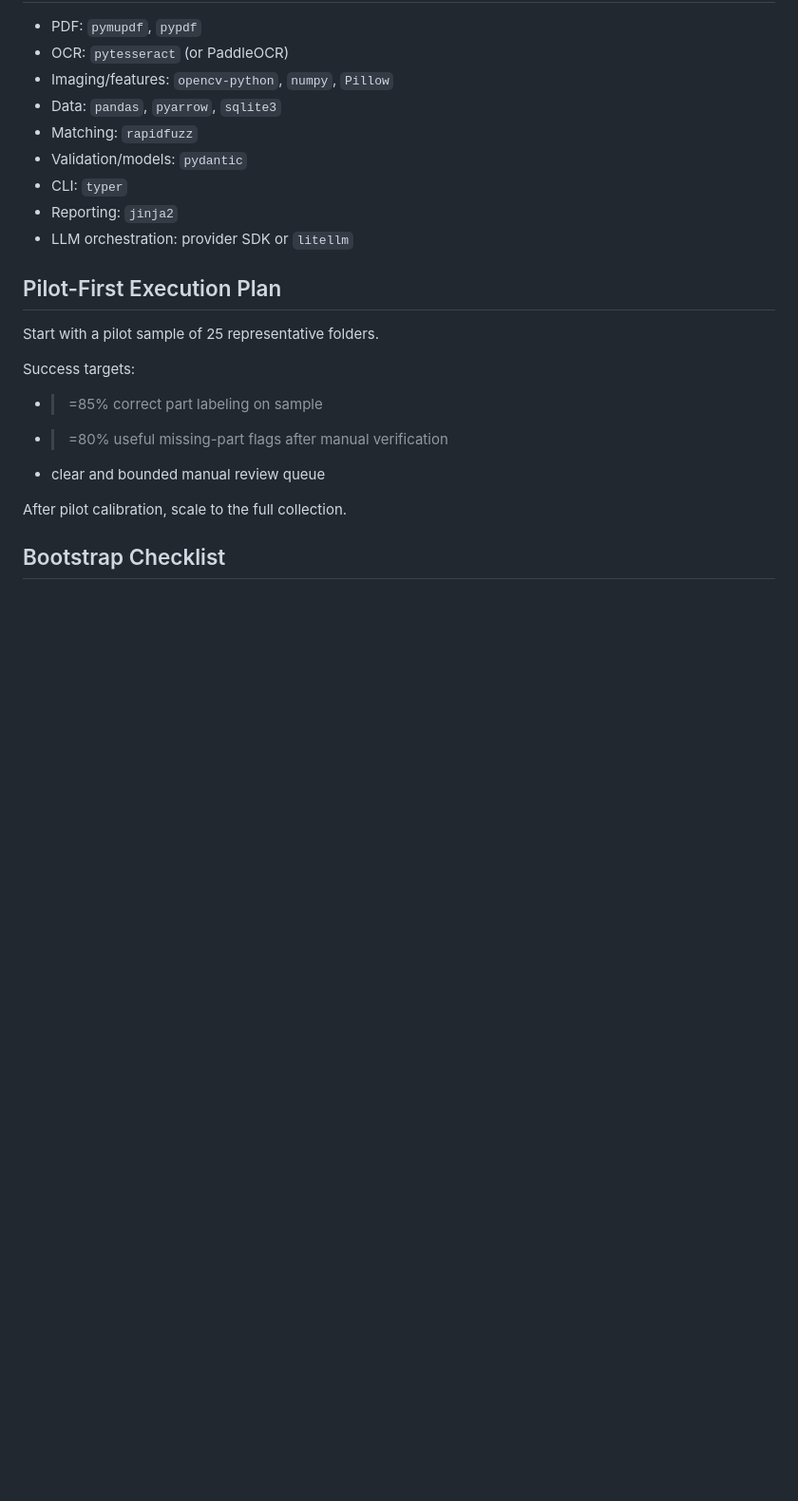
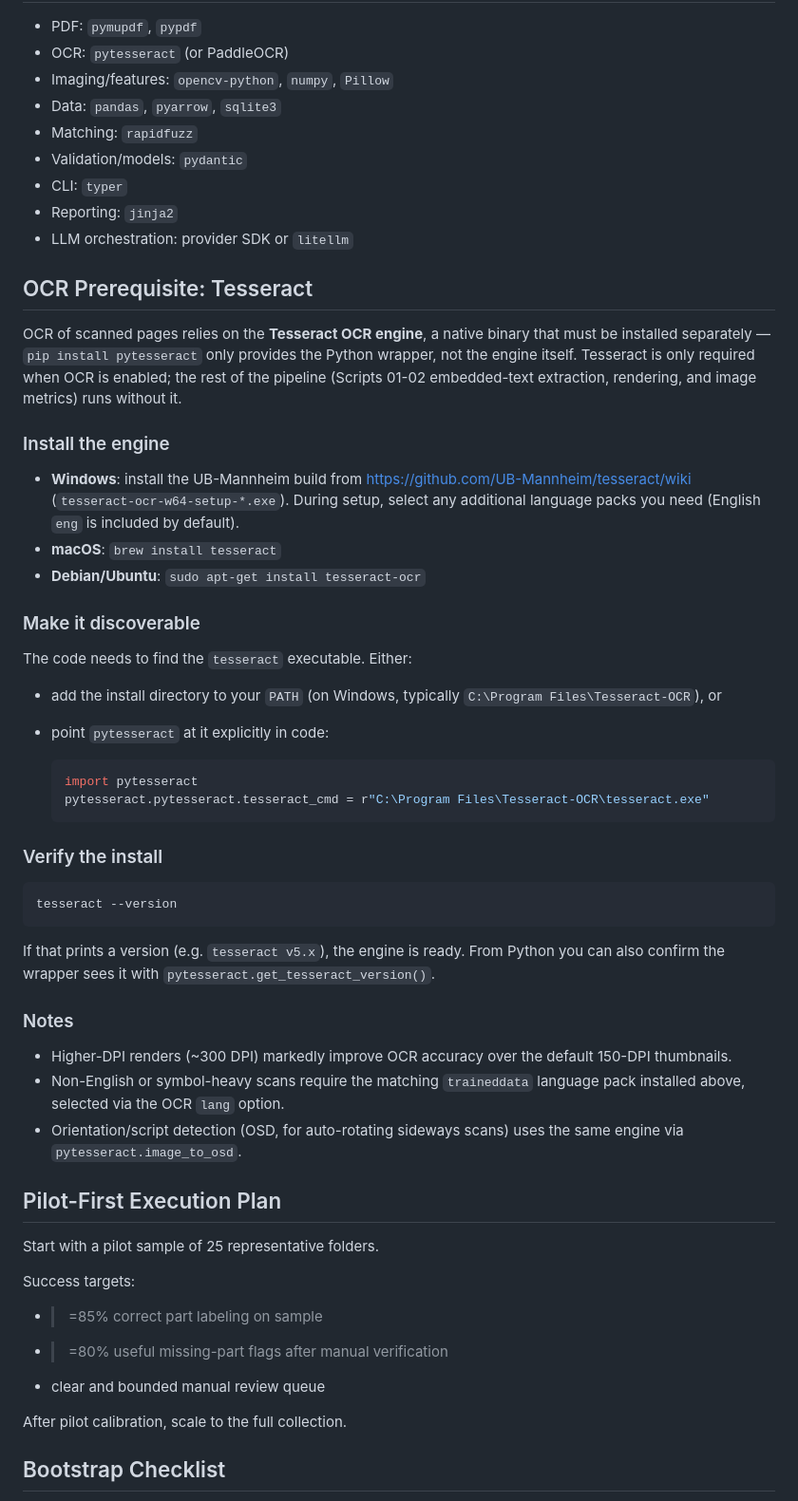
Before and after one commit to mikebranstein/music-library-analyser, a Markdown page: README.md, the part around the change. Shown at 95% size. Drawn GitHub-style; blank space fills up the shorter version.

Commit message:
add: tesseract install info

````diff
--- a/README.md
+++ b/README.md
@@ -167,6 +167,51 @@ Each document should include:
 - Reporting: `jinja2`
 - LLM orchestration: provider SDK or `litellm`
 
+## OCR Prerequisite: Tesseract
+
+OCR of scanned pages relies on the **Tesseract OCR engine**, a native binary that must be
+installed separately — `pip install pytesseract` only provides the Python wrapper, not the engine
+itself. Tesseract is only required when OCR is enabled; the rest of the pipeline (Scripts 01-02
+embedded-text extraction, rendering, and image metrics) runs without it.
+
+### Install the engine
+
+- **Windows**: install the UB-Mannheim build from
+  <https://github.com/UB-Mannheim/tesseract/wiki> (`tesseract-ocr-w64-setup-*.exe`). During
+  setup, select any additional language packs you need (English `eng` is included by default).
+- **macOS**: `brew install tesseract`
+- **Debian/Ubuntu**: `sudo apt-get install tesseract-ocr`
+
+### Make it discoverable
+
+The code needs to find the `tesseract` executable. Either:
+
+- add the install directory to your `PATH` (on Windows, typically
+  `C:\Program Files\Tesseract-OCR`), or
+- point `pytesseract` at it explicitly in code:
+
+  ```python
+  import pytesseract
+  pytesseract.pytesseract.tesseract_cmd = r"C:\Program Files\Tesseract-OCR\tesseract.exe"
+  ```
+
+### Verify the install
+
+```powershell
+tesseract --version
+```
+
+If that prints a version (e.g. `tesseract v5.x`), the engine is ready. From Python you can also
+confirm the wrapper sees it with `pytesseract.get_tesseract_version()`.
+
+### Notes
+
+- Higher-DPI renders (~300 DPI) markedly improve OCR accuracy over the default 150-DPI thumbnails.
+- Non-English or symbol-heavy scans require the matching `traineddata` language pack installed
+  above, selected via the OCR `lang` option.
+- Orientation/script detection (OSD, for auto-rotating sideways scans) uses the same engine via
+  `pytesseract.image_to_osd`.
+
 ## Pilot-First Execution Plan
 
 Start with a pilot sample of 25 representative folders.
````
